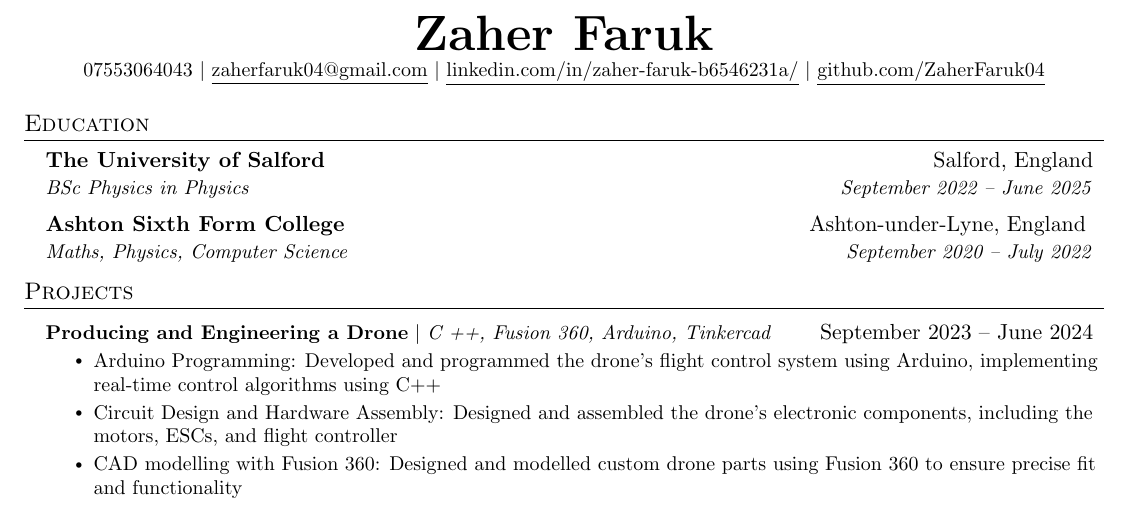
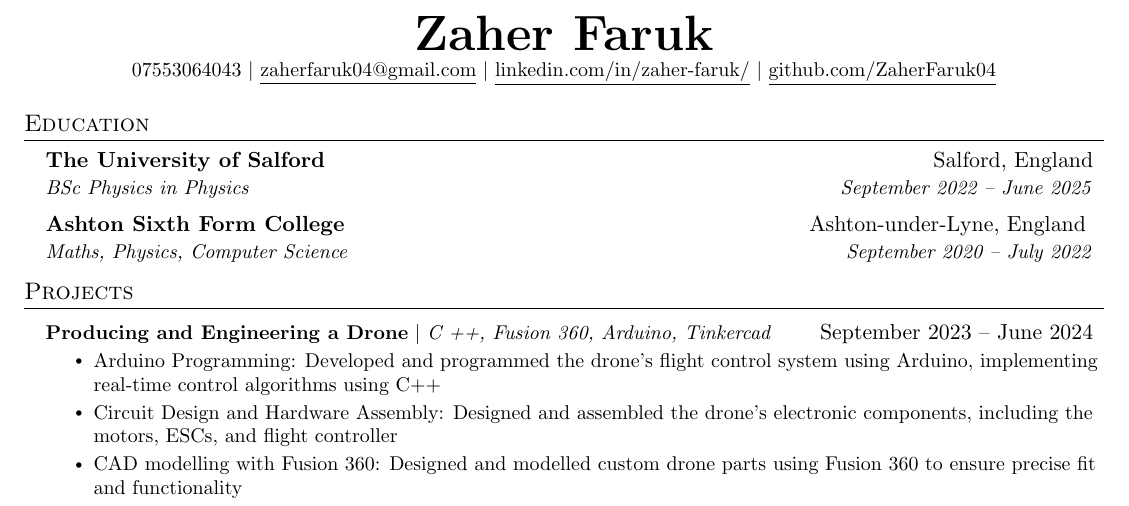
Before and after one commit to ZaherFaruk04/CV, a LaTeX CV (Zaher_Faruk_CV.tex): part of the page, cut so that both start at the same text. Compiled offline with pdfLaTeX.

Commit message:
Update Zaher_Faruk_CV.tex

```diff
--- a/Zaher_Faruk_CV.tex
+++ b/Zaher_Faruk_CV.tex
@@ -114,7 +114,7 @@
 \begin{center}
     \textbf{\Huge \scshape Zaher Faruk} \\ \vspace{1pt}
     \small 07553064043 $|$ \href{mailto:zaherfaruk@gmail.com}{\underline{zaherfaruk04@gmail.com}} $|$
-    \href{https://www.linkedin.com/in/zaher-faruk-b6546231a/}{\underline{linkedin.com/in/zaher-faruk-b6546231a/}} $|$
+    \href{https://www.linkedin.com/in/zaher-faruk/}{\underline{linkedin.com/in/zaher-faruk/}} $|$
     \href{https://github.com/ZaherFaruk04}{\underline{github.com/ZaherFaruk04}}
 \end{center}
 
```
